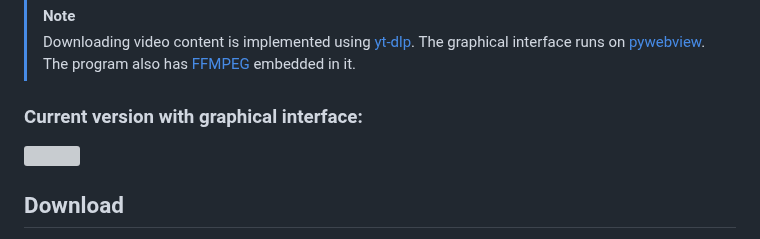
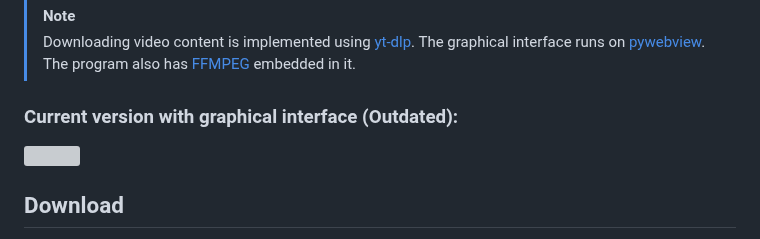
Before and after one commit to Rayness/ClipTide, a Markdown page: README.md, the part around the change. GitHub-like rendering; grey boxes are pictures that could not be loaded.

```diff
--- a/README.md
+++ b/README.md
@@ -11,7 +11,7 @@ This small program is designed to download video content in audio and video form
 > [!NOTE]
 > Downloading video content is implemented using [yt-dlp](https://github.com/yt-dlp/yt-dlp). The graphical interface runs on [pywebview](https://github.com/r0x0r/pywebview). The program also has [FFMPEG](https://ffmpeg.org/) embedded in it.
 
-### Current version with graphical interface:
+### Current version with graphical interface (Outdated):
 <img src="https://github.com/user-attachments/assets/50653621-2a6c-44bd-b75e-0c81b438c9ce" width="600">
 
 ## Download
```
